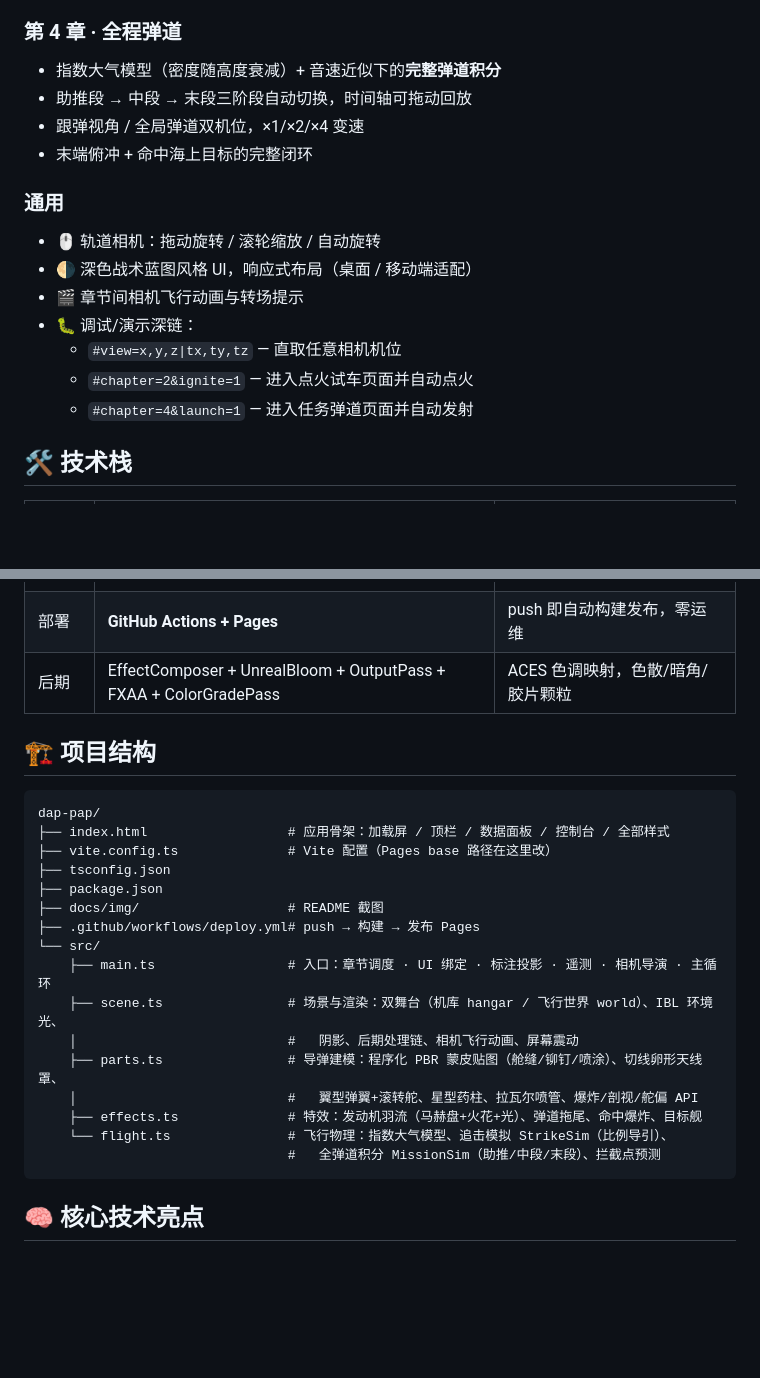
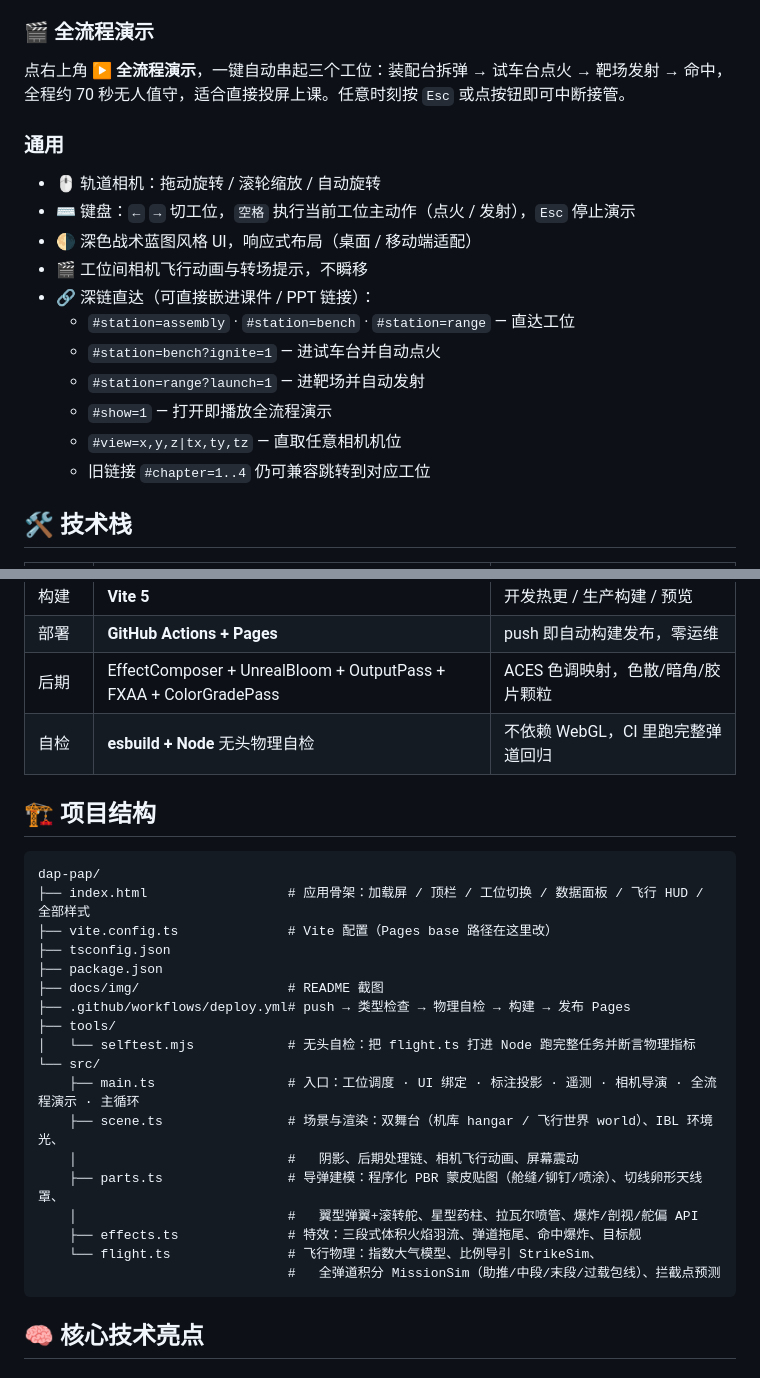
Before and after one commit to chenbenkong/dap-pap, a Markdown page: README.md, 2 parts joined by grey strips. Drawn GitHub-style; blank space fills up the shorter version.

````diff
--- a/README.md
+++ b/README.md
@@ -59,19 +78,20 @@
 - 命中判定 + 爆炸特效（火球 + 冲击波 + 破片）
 
-### 第 4 章 · 全程弹道
-- 指数大气模型（密度随高度衰减）+ 音速近似下的**完整弹道积分**
-- 助推段 → 中段 → 末段三阶段自动切换，时间轴可拖动回放
-- 跟弹视角 / 全局弹道双机位，×1/×2/×4 变速
-- 末端俯冲 + 命中海上目标的完整闭环
+### 🎬 全流程演示
+点右上角 **▶ 全流程演示**，一键自动串起三个工位：装配台拆弹 → 试车台点火 → 靶场发射 → 命中，全程约 70 秒无人值守，适合直接投屏上课。任意时刻按 `Esc` 或点按钮即可中断接管。
 
 ### 通用
 - 🖱️ 轨道相机：拖动旋转 / 滚轮缩放 / 自动旋转
+- ⌨️ 键盘：`←` `→` 切工位，`空格` 执行当前工位主动作（点火 / 发射），`Esc` 停止演示
 - 🌗 深色战术蓝图风格 UI，响应式布局（桌面 / 移动端适配）
-- 🎬 章节间相机飞行动画与转场提示
-- 🐛 调试/演示深链：
+- 🎬 工位间相机飞行动画与转场提示，不瞬移
+- 🔗 深链直达（可直接嵌进课件 / PPT 链接）：
+  - `#station=assembly` · `#station=bench` · `#station=range` — 直达工位
+  - `#station=bench?ignite=1` — 进试车台并自动点火
+  - `#station=range?launch=1` — 进靶场并自动发射
+  - `#show=1` — 打开即播放全流程演示
   - `#view=x,y,z|tx,ty,tz` — 直取任意相机机位
-  - `#chapter=2&ignite=1` — 进入点火试车页面并自动点火
-  - `#chapter=4&launch=1` — 进入任务弹道页面并自动发射
+  - 旧链接 `#chapter=1..4` 仍可兼容跳转到对应工位
 
 ## 🛠️ 技术栈
 
@@ -82,26 +102,29 @@
 | 构建 | **Vite 5** | 开发热更 / 生产构建 / 预览 |
 | 部署 | **GitHub Actions + Pages** | push 即自动构建发布，零运维 |
 | 后期 | EffectComposer + UnrealBloom + OutputPass + FXAA + ColorGradePass | ACES 色调映射，色散/暗角/胶片颗粒 |
+| 自检 | **esbuild + Node** 无头物理自检 | 不依赖 WebGL，CI 里跑完整弹道回归 |
 
 ## 🏗️ 项目结构
 
 ```
 dap-pap/
-├── index.html                  # 应用骨架：加载屏 / 顶栏 / 数据面板 / 控制台 / 全部样式
+├── index.html                  # 应用骨架：加载屏 / 顶栏 / 工位切换 / 数据面板 / 飞行 HUD / 全部样式
 ├── vite.config.ts              # Vite 配置（Pages base 路径在这里改）
 ├── tsconfig.json
 ├── package.json
 ├── docs/img/                   # README 截图
-├── .github/workflows/deploy.yml# push → 构建 → 发布 Pages
+├── .github/workflows/deploy.yml# push → 类型检查 → 物理自检 → 构建 → 发布 Pages
+├── tools/
+│   └── selftest.mjs            # 无头自检：把 flight.ts 打进 Node 跑完整任务并断言物理指标
 └── src/
-    ├── main.ts                 # 入口：章节调度 · UI 绑定 · 标注投影 · 遥测 · 相机导演 · 主循环
+    ├── main.ts                 # 入口：工位调度 · UI 绑定 · 标注投影 · 遥测 · 相机导演 · 全流程演示 · 主循环
     ├── scene.ts                # 场景与渲染：双舞台（机库 hangar / 飞行世界 world）、IBL 环境光、
     │                           #   阴影、后期处理链、相机飞行动画、屏幕震动
     ├── parts.ts                # 导弹建模：程序化 PBR 蒙皮贴图（舱缝/铆钉/喷涂）、切线卵形天线罩、
     │                           #   翼型弹翼+滚转舵、星型药柱、拉瓦尔喷管、爆炸/剖视/舵偏 API
-    ├── effects.ts              # 特效：发动机羽流（马赫盘+火花+光）、弹道拖尾、命中爆炸、目标舰
-    └── flight.ts               # 飞行物理：指数大气模型、追击模拟 StrikeSim（比例导引）、
-                                #   全弹道积分 MissionSim（助推/中段/末段）、拦截点预测
+    ├── effects.ts              # 特效：三段式体积火焰羽流、弹道拖尾、命中爆炸、目标舰
+    └── flight.ts               # 飞行物理：指数大气模型、比例导引 StrikeSim、
+                                #   全弹道积分 MissionSim（助推/中段/末段/过载包线）、拦截点预测
 ```
 
 ## 🧠 核心技术亮点
````
Also changed, not shown: other parts of README.md (+87 -18 lines), docs/img/preview-full.png (deleted), docs/img/station-assembly.png (added), docs/img/station-bench.png (added), docs/img/station-range.png (added), 6 other files.
